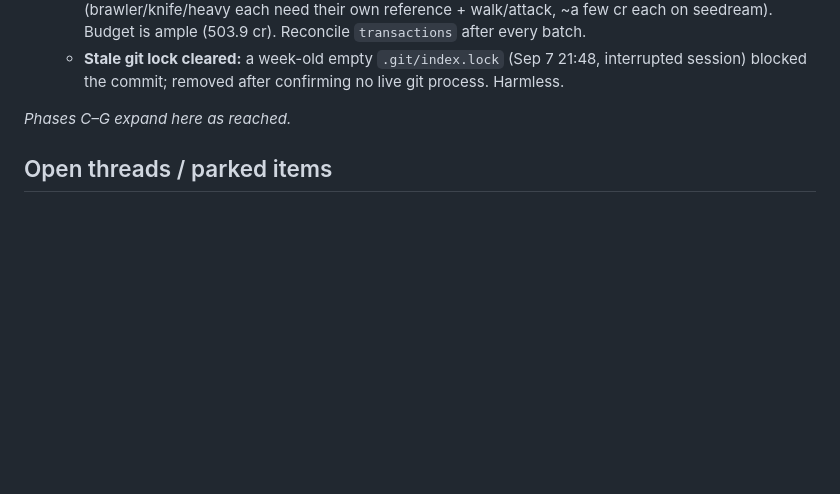
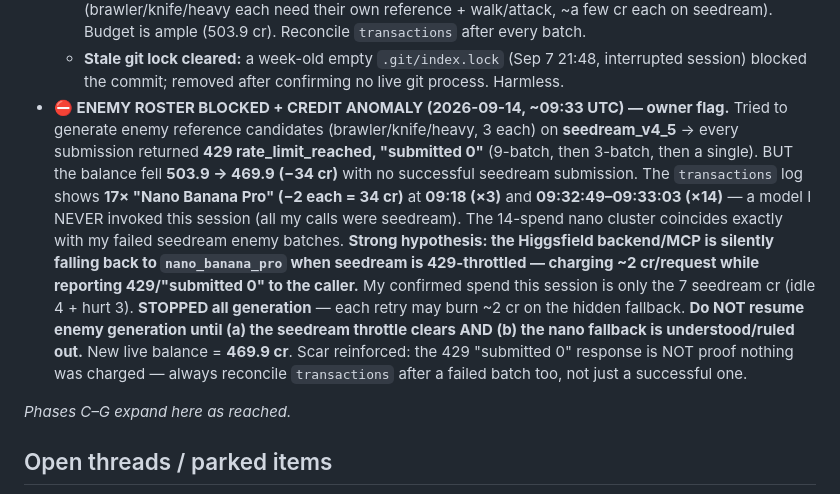
Before and after one commit to 007U5H4R/slag-city, a Markdown page: docs/build/LEDGER.md, the part around the change. GitHub-like rendering; blank space fills up the shorter version.

Commit message:
docs(ledger): flag enemy-roster block + nano-fallback credit anomaly
seedream_v4_5 is 429-throttled; enemy reference candidates could not submit.
Balance fell 34 cr to 469.9 via 17 unexplained nano_banana_pro spends (09:18/09:32
UTC) that coincide with the failed seedream batches — likely a silent backend
fallback charging while reporting 429. Generation stopped pending owner review.

Co-Authored-By: Claude Opus 4.8 <noreply@anthropic.com>
Claude-Session: https://claude.ai/code/session_01Czv7P3SFZES9o2ByvRVVQZ

```diff
--- a/docs/build/LEDGER.md
+++ b/docs/build/LEDGER.md
@@ -395,6 +395,16 @@ image-ref pose-lock; `autosprite` non-invocable (MCP bug filed); Seedance img2vi
     seedream). Budget is ample (503.9 cr). Reconcile `transactions` after every batch.
   - **Stale git lock cleared:** a week-old empty `.git/index.lock` (Sep 7 21:48, interrupted session) blocked the commit; removed after
     confirming no live git process. Harmless.
+- **⛔ ENEMY ROSTER BLOCKED + CREDIT ANOMALY (2026-09-14, ~09:33 UTC) — owner flag.** Tried to generate enemy reference candidates
+  (brawler/knife/heavy, 3 each) on **seedream_v4_5** → every submission returned **429 rate_limit_reached, "submitted 0"** (9-batch, then
+  3-batch, then a single). BUT the balance fell **503.9 → 469.9 (−34 cr)** with no successful seedream submission. The `transactions` log shows
+  **17× "Nano Banana Pro" (−2 each = 34 cr)** at **09:18 (×3)** and **09:32:49–09:33:03 (×14)** — a model I NEVER invoked this session (all my
+  calls were seedream). The 14-spend nano cluster coincides exactly with my failed seedream enemy batches. **Strong hypothesis: the Higgsfield
+  backend/MCP is silently falling back to `nano_banana_pro` when seedream is 429-throttled — charging ~2 cr/request while reporting 429/"submitted 0"
+  to the caller.** My confirmed spend this session is only the 7 seedream cr (idle 4 + hurt 3). **STOPPED all generation** — each retry may burn
+  ~2 cr on the hidden fallback. **Do NOT resume enemy generation until (a) the seedream throttle clears AND (b) the nano fallback is understood/ruled out.**
+  New live balance = **469.9 cr**. Scar reinforced: the 429 "submitted 0" response is NOT proof nothing was charged — always reconcile `transactions`
+  after a failed batch too, not just a successful one.
 
 _Phases C–G expand here as reached._
 
```
